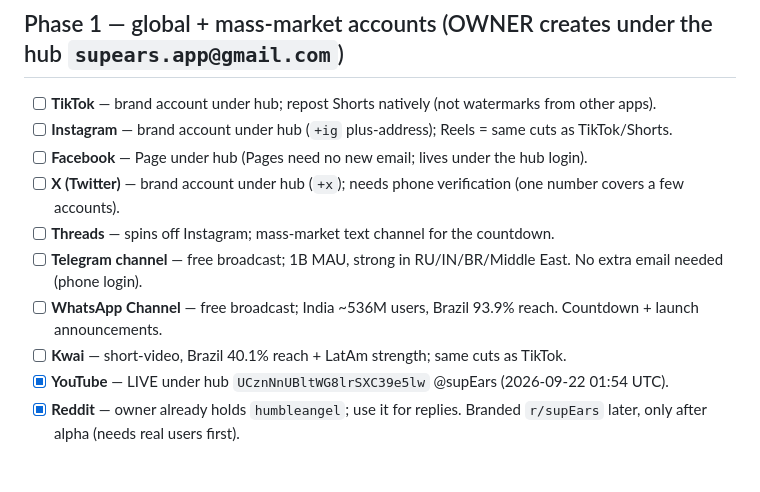
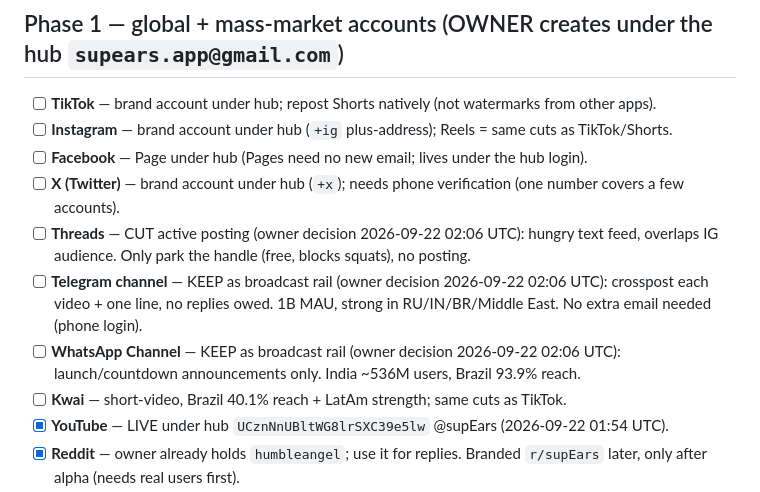
Before and after one commit to humbleangel/supEars_Official, a Markdown page: mkt/TASKS.md, the part around the change. Rendered like a GitHub page; blank space fills up the shorter version.

Commit message:
tasks: threads parked-only, telegram+whatsapp broadcast rails per 2026-09-22 02:06 UTC owner decision

```diff
--- a/mkt/TASKS.md
+++ b/mkt/TASKS.md
@@ -10,9 +10,9 @@
 - [ ] **Instagram** — brand account under hub (`+ig` plus-address); Reels = same cuts as TikTok/Shorts.
 - [ ] **Facebook** — Page under hub (Pages need no new email; lives under the hub login).
 - [ ] **X (Twitter)** — brand account under hub (`+x`); needs phone verification (one number covers a few accounts).
-- [ ] **Threads** — spins off Instagram; mass-market text channel for the countdown.
-- [ ] **Telegram channel** — free broadcast; 1B MAU, strong in RU/IN/BR/Middle East. No extra email needed (phone login).
-- [ ] **WhatsApp Channel** — free broadcast; India ~536M users, Brazil 93.9% reach. Countdown + launch announcements.
+- [ ] **Threads** — CUT active posting (owner decision 2026-09-22 02:06 UTC): hungry text feed, overlaps IG audience. Only park the handle (free, blocks squats), no posting.
+- [ ] **Telegram channel** — KEEP as broadcast rail (owner decision 2026-09-22 02:06 UTC): crosspost each video + one line, no replies owed. 1B MAU, strong in RU/IN/BR/Middle East. No extra email needed (phone login).
+- [ ] **WhatsApp Channel** — KEEP as broadcast rail (owner decision 2026-09-22 02:06 UTC): launch/countdown announcements only. India ~536M users, Brazil 93.9% reach.
 - [ ] **Kwai** — short-video, Brazil 40.1% reach + LatAm strength; same cuts as TikTok.
 - [x] **YouTube** — LIVE under hub `UCznNnUBltWG8lrSXC39e5lw` @supEars (2026-09-22 01:54 UTC).
 - [x] **Reddit** — owner already holds `humbleangel`; use it for replies. Branded `r/supEars` later, only after alpha (needs real users first).
```
